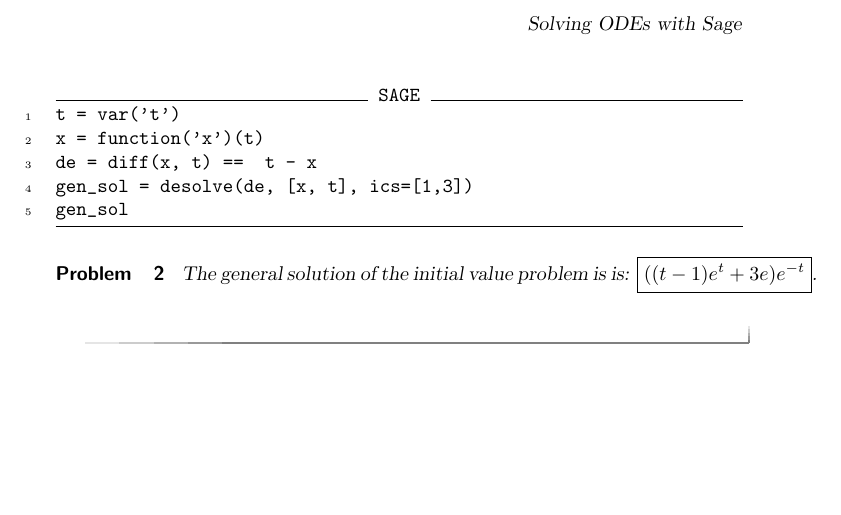
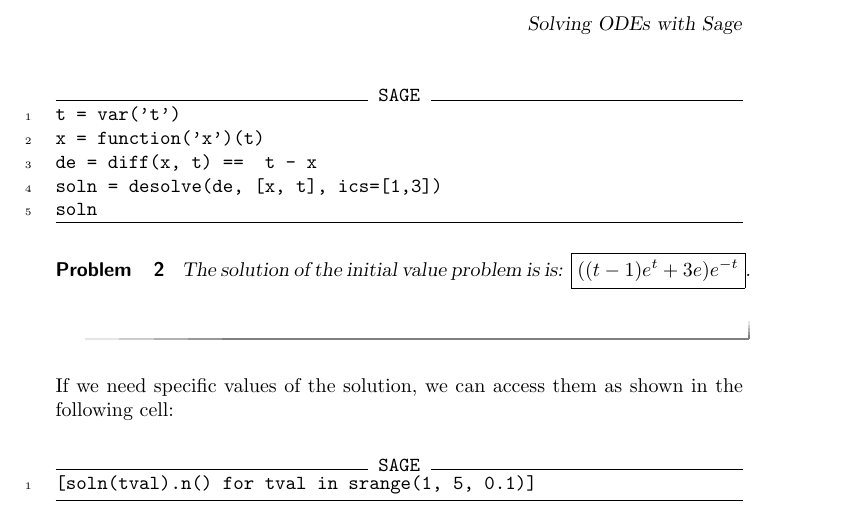
Before and after one commit to OhioOER/DifferentialEquations, a LaTeX document (odesInSage/odesInSage.tex): part of page 2 of 2, cut so that both start at the same text, the shorter picture padded with empty space. Compiled offline with pdfLaTeX; a LaTeX package or settings file that is missing is left out.

Commit message:
Checking scope of Sage cells in  odesInSage.tex

```diff
--- a/odesInSage/odesInSage.tex
+++ b/odesInSage/odesInSage.tex
@@ -53,13 +53,19 @@ The following Sage cell demonstrates how to solve this problem:
 t = var('t')
 x = function('x')(t)
 de = diff(x, t) ==  t - x
-gen_sol = desolve(de, [x, t], ics=[1,3])
-gen_sol
+soln = desolve(de, [x, t], ics=[1,3])
+soln
 \end{sageCell}
 
 \begin{problem}
-The general solution of the initial value problem is is: $\answer{((t - 1)e^{t} + 3e)e^{-t}}$.
+The  solution of the initial value problem is is: $\answer{((t - 1)e^{t} + 3e)e^{-t}}$.
 \end{problem}
+
+If we need specific values of the solution, we can access them as shown in the following cell:
+
+\begin{sageCell}
+[soln(tval).n() for tval in srange(1, 5, 0.1)]
+\end{sageCell}
 
 
 
```
